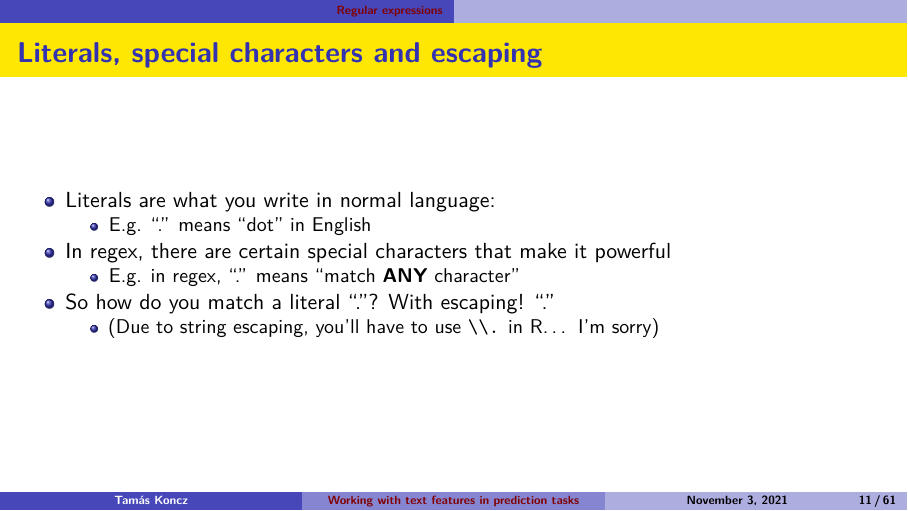
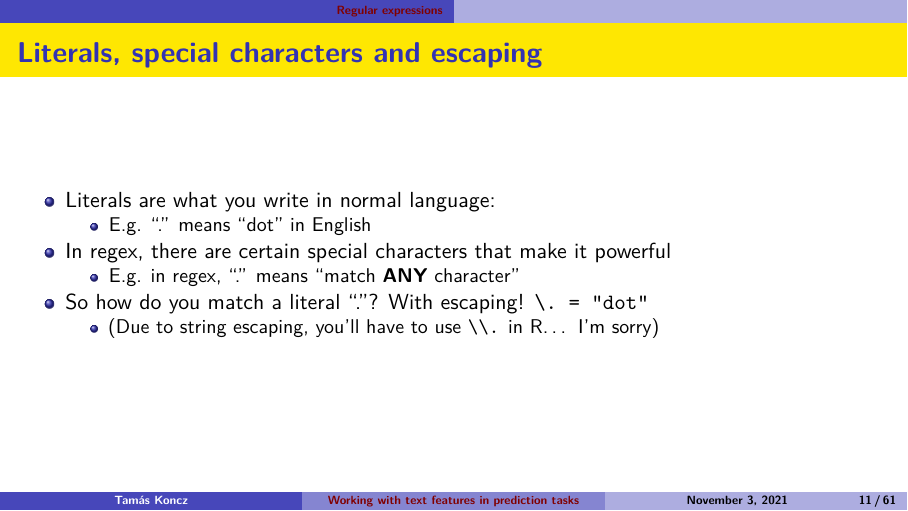
Before and after one commit to divenyijanos/eltecon-ds, an R Markdown document (week8/text_features.Rmd): page 11 of 61. Rendered offline with R 4.5, knitr and Pandoc, then LaTeX, with nearby package versions.

Commit message:
fix dot escaping print

```diff
--- a/week8/text_features.Rmd
+++ b/week8/text_features.Rmd
@@ -123,7 +123,7 @@ grepl(good_regex, bad_review)
     - E.g. "." means "dot" in English
 - In regex, there are certain special characters that make it powerful
     - E.g. in regex, "." means "match **ANY** character"
-- So how do you match a literal "."? With escaping! "\."
+- So how do you match a literal "."? With escaping! `\. = "dot"`
     - (Due to string escaping, you'll have to use `\\.` in R... I'm sorry)
 
 ## `gsub()` example I.
```
Also changed, not shown: 1 other file.
